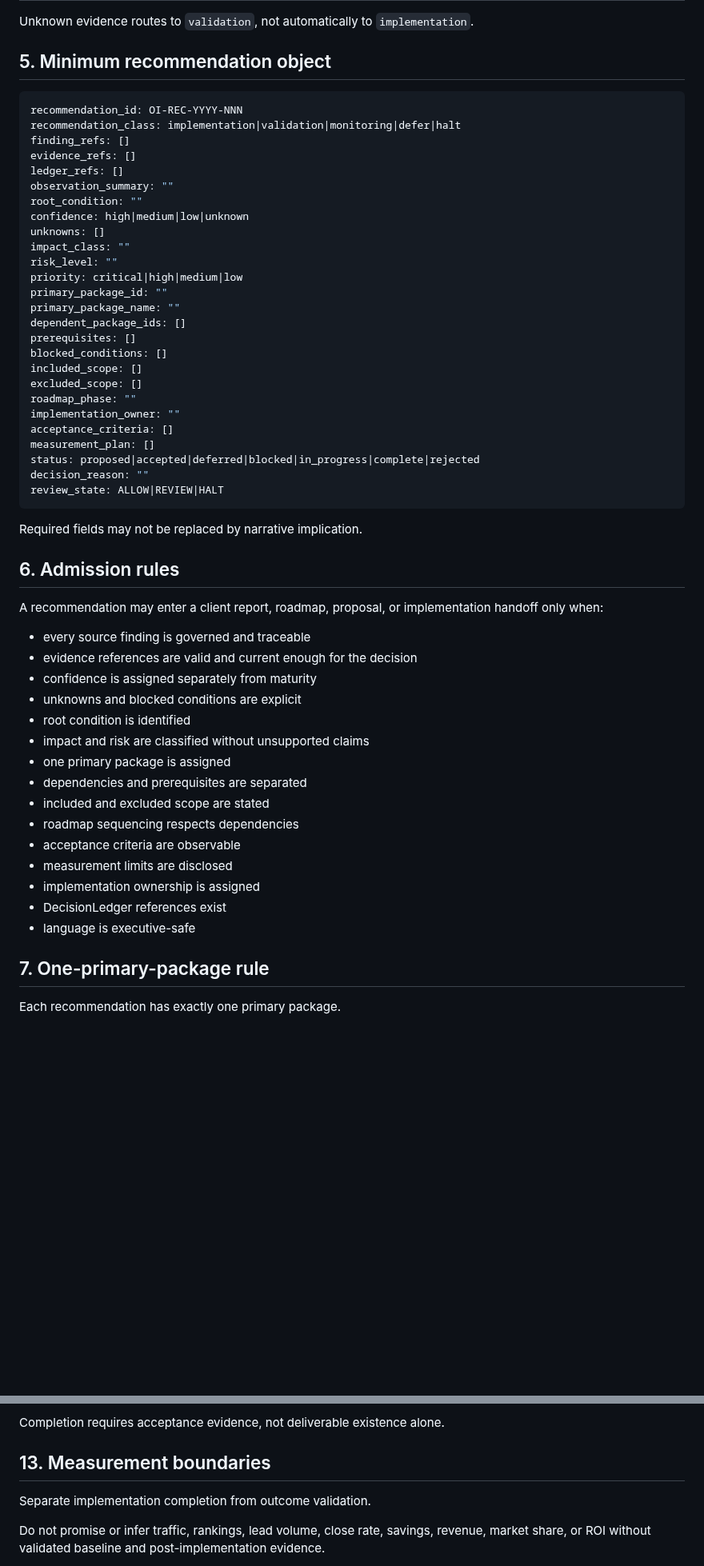
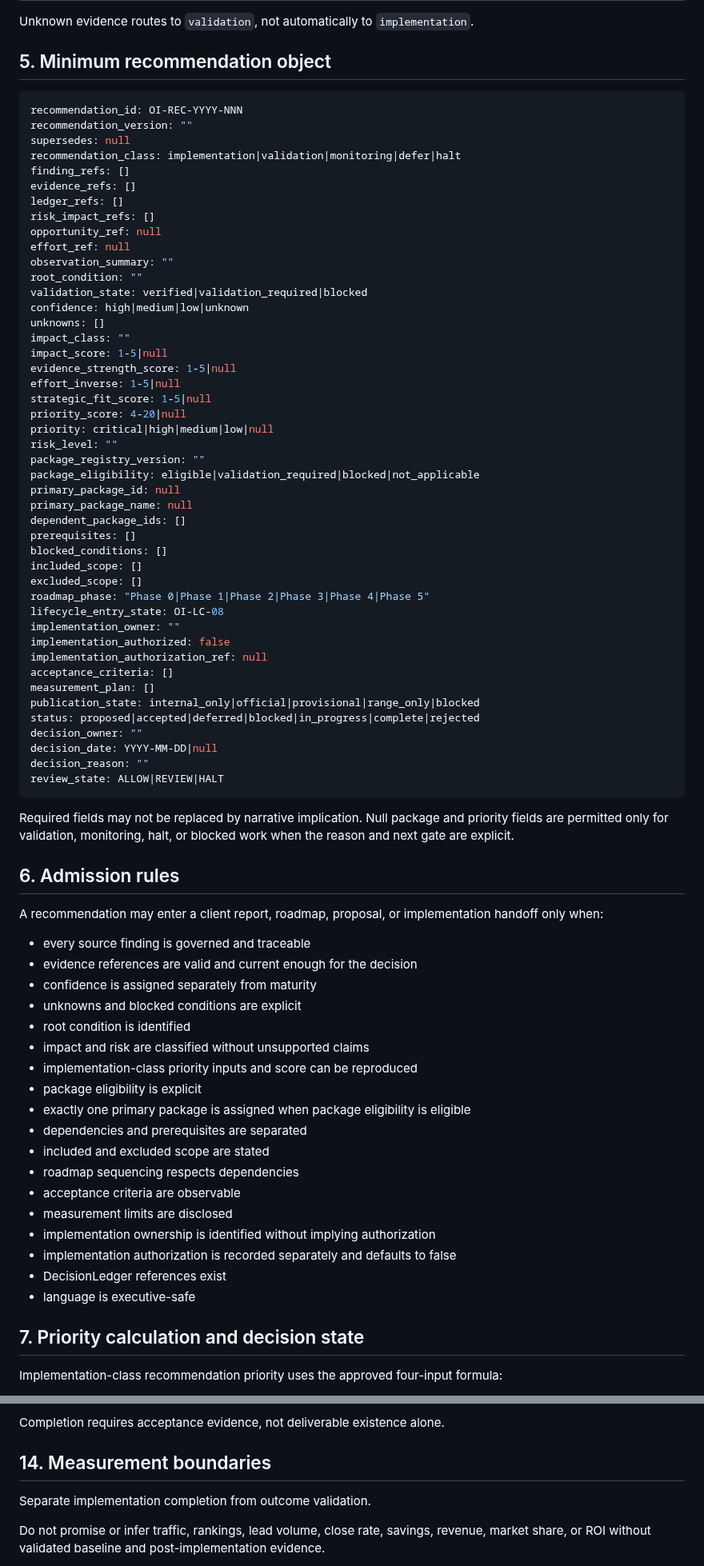
Before and after one commit to dburt-proex/operator-intelligence, a Markdown page: standards/recommendation-standard.md, 2 parts joined by grey strips. Shown at 80% size. GitHub-like rendering; blank space fills up the shorter version.

Commit message:
Reconcile recommendation priority eligibility and authorization

````diff
--- a/standards/recommendation-standard.md
+++ b/standards/recommendation-standard.md
@@ -62,36 +64,55 @@ Unknown evidence routes to `validation`, not automatically to `implementation`.
 
 ## 5. Minimum recommendation object
 
-```yaml
+~~~yaml
 recommendation_id: OI-REC-YYYY-NNN
+recommendation_version: ""
+supersedes: null
 recommendation_class: implementation|validation|monitoring|defer|halt
 finding_refs: []
 evidence_refs: []
 ledger_refs: []
+risk_impact_refs: []
+opportunity_ref: null
+effort_ref: null
 observation_summary: ""
 root_condition: ""
+validation_state: verified|validation_required|blocked
 confidence: high|medium|low|unknown
 unknowns: []
 impact_class: ""
+impact_score: 1-5|null
+evidence_strength_score: 1-5|null
+effort_inverse: 1-5|null
+strategic_fit_score: 1-5|null
+priority_score: 4-20|null
+priority: critical|high|medium|low|null
 risk_level: ""
-priority: critical|high|medium|low
-primary_package_id: ""
-primary_package_name: ""
+package_registry_version: ""
+package_eligibility: eligible|validation_required|blocked|not_applicable
+primary_package_id: null
+primary_package_name: null
 dependent_package_ids: []
 prerequisites: []
 blocked_conditions: []
 included_scope: []
 excluded_scope: []
-roadmap_phase: ""
+roadmap_phase: "Phase 0|Phase 1|Phase 2|Phase 3|Phase 4|Phase 5"
+lifecycle_entry_state: OI-LC-08
 implementation_owner: ""
+implementation_authorized: false
+implementation_authorization_ref: null
 acceptance_criteria: []
 measurement_plan: []
+publication_state: internal_only|official|provisional|range_only|blocked
 status: proposed|accepted|deferred|blocked|in_progress|complete|rejected
+decision_owner: ""
+decision_date: YYYY-MM-DD|null
 decision_reason: ""
 review_state: ALLOW|REVIEW|HALT
-```
+~~~
 
-Required fields may not be replaced by narrative implication.
+Required fields may not be replaced by narrative implication. Null package and priority fields are permitted only for validation, monitoring, halt, or blocked work when the reason and next gate are explicit.
 
 ## 6. Admission rules
 
@@ -103,17 +124,20 @@ A recommendation may enter a client report, roadmap, proposal, or implementation
 - unknowns and blocked conditions are explicit
 - root condition is identified
 - impact and risk are classified without unsupported claims
-- one primary package is assigned
+- implementation-class priority inputs and score can be reproduced
+- package eligibility is explicit
+- exactly one primary package is assigned when package eligibility is eligible
 - dependencies and prerequisites are separated
 - included and excluded scope are stated
 - roadmap sequencing respects dependencies
 - acceptance criteria are observable
 - measurement limits are disclosed
-- implementation ownership is assigned
+- implementation ownership is identified without implying authorization
+- implementation authorization is recorded separately and defaults to false
 - DecisionLedger references exist
 - language is executive-safe
 
-## 7. One-primary-package rule
+## 7. Priority calculation and decision state
 
-Each recommendation has exactly one primary package.
+Implementation-class recommendation priority uses the approved four-input formula:
 
@@ -213,7 +277,7 @@ Invalid criteria include:
 
 Completion requires acceptance evidence, not deliverable existence alone.
 
-## 13. Measurement boundaries
+## 14. Measurement boundaries
 
 Separate implementation completion from outcome validation.
 
````
Also changed, not shown: other parts of standards/recommendation-standard.md (+93 -26 lines).
